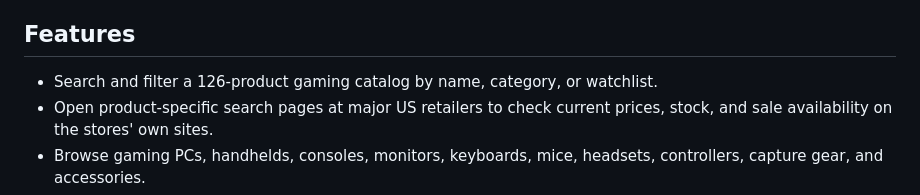
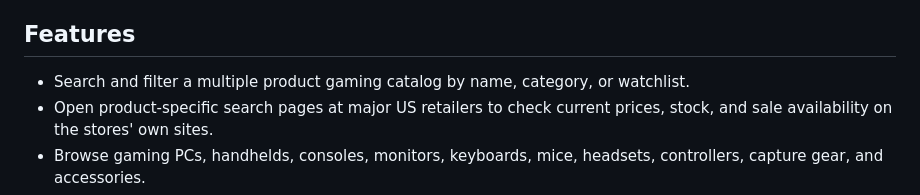
Before and after one commit to FaresBoukraya/tech-it-more-gaming-catalog, a Markdown page: README.md, the part around the change. Drawn GitHub-style.

```diff
--- a/README.md
+++ b/README.md
@@ -4,7 +4,7 @@ A compact, browser-only shopping gateway for gaming gear. Open `index.html` in a
 
 ## Features
 
-- Search and filter a 126-product gaming catalog by name, category, or watchlist.
+- Search and filter a multiple product gaming catalog by name, category, or watchlist.
 - Open product-specific search pages at major US retailers to check current prices, stock, and sale availability on the stores' own sites.
 - Browse gaming PCs, handhelds, consoles, monitors, keyboards, mice, headsets, controllers, capture gear, and accessories.
 - Open product details with retailer search and video-review links.
```
